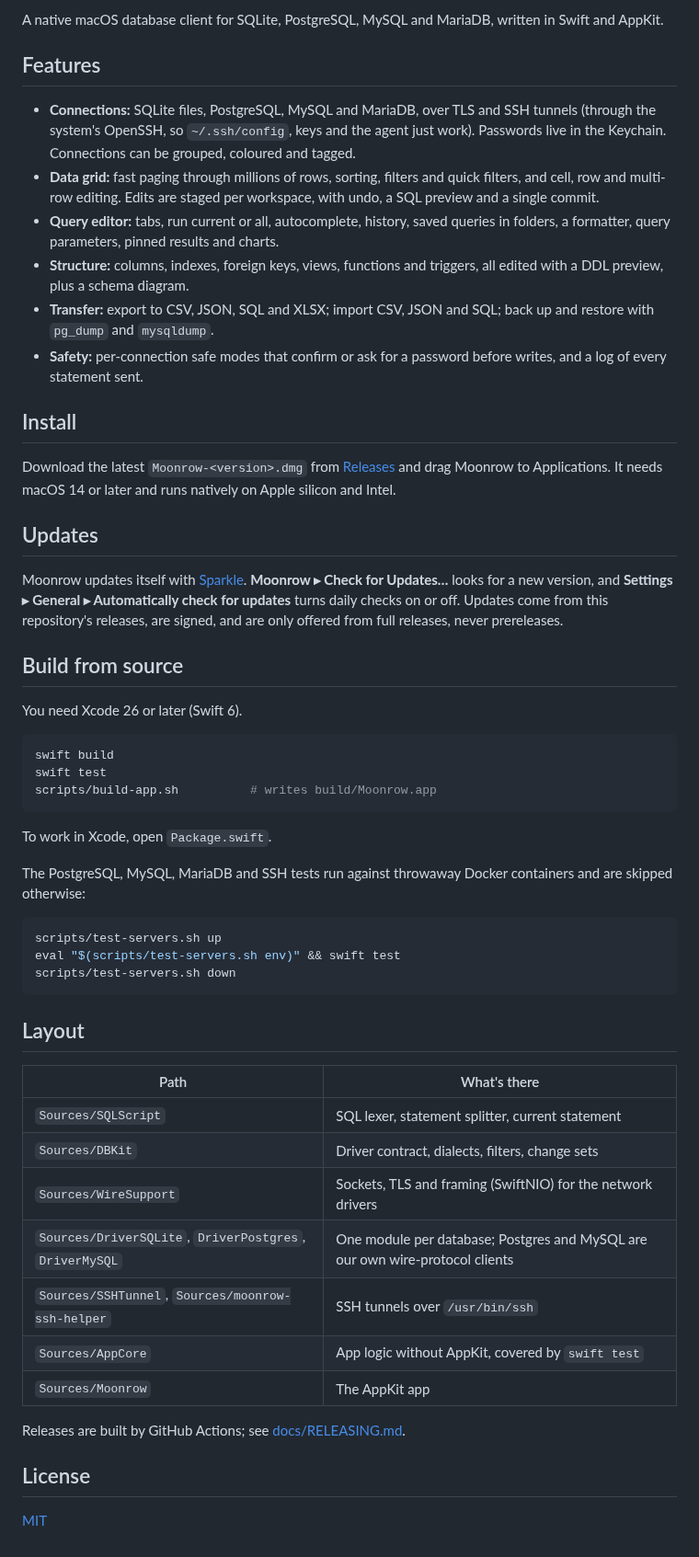
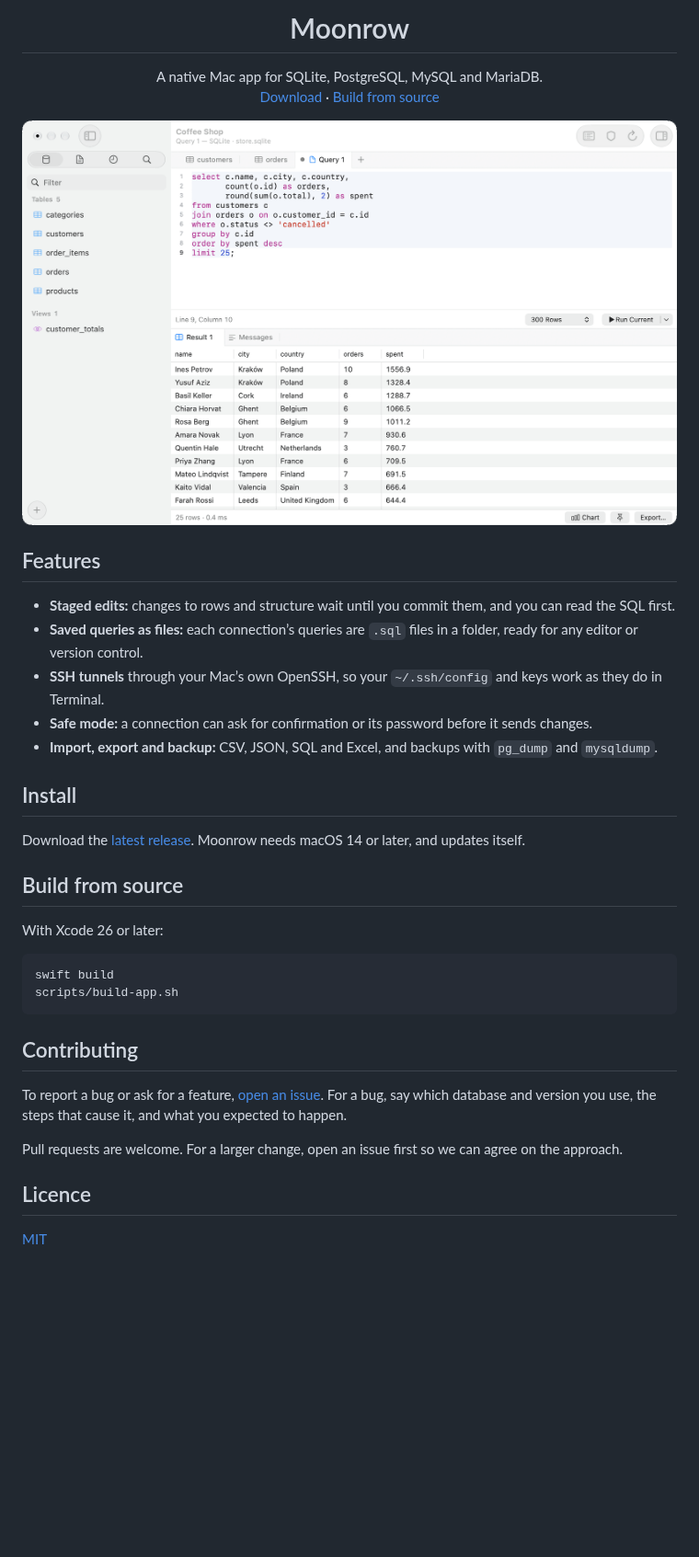
Before and after one commit to raf-a/moonrow, a Markdown page: README.md, the part around one of its changes. Shown at 92% size. Rendered like a GitHub page; pictures changed too: docs/images/readme-light.png (added); blank space fills up the shorter version.

Commit message:
Rewrite the README as the app's public page
The README now opens with the icon, name, a one-line description and
download links, then a screenshot of the app in light and dark, a short
feature list, install and build steps, how to contribute, and the
licence. The source layout and test setup are no longer in it.

Co-Authored-By: Claude Opus 5.5 <noreply@anthropic.com>

````diff
--- a/README.md
+++ b/README.md
@@ -2,57 +4,46 @@
 
-A native macOS database client for SQLite, PostgreSQL, MySQL and MariaDB, written in Swift and AppKit.
+<h1 align="center">Moonrow</h1>
+
+<p align="center">
+  A native Mac app for SQLite, PostgreSQL, MySQL and MariaDB.
+  <br>
+  <a href="https://github.com/raf-a/moonrow/releases/latest">Download</a>
+  ·
+  <a href="#build-from-source">Build from source</a>
+</p>
+
+<picture>
+  <source media="(prefers-color-scheme: dark)" srcset="docs/images/readme-dark.png">
+  <img src="docs/images/readme-light.png" alt="A Moonrow window on a sample shop database, with its tables in the sidebar, a query in the editor and the query’s results in a grid below.">
+</picture>
 
 ## Features
 
-- **Connections:** SQLite files, PostgreSQL, MySQL and MariaDB, over TLS and SSH tunnels (through the system's OpenSSH, so `~/.ssh/config`, keys and the agent just work). Passwords live in the Keychain. Connections can be grouped, coloured and tagged.
-- **Data grid:** fast paging through millions of rows, sorting, filters and quick filters, and cell, row and multi-row editing. Edits are staged per workspace, with undo, a SQL preview and a single commit.
-- **Query editor:** tabs, run current or all, autocomplete, history, saved queries in folders, a formatter, query parameters, pinned results and charts.
-- **Structure:** columns, indexes, foreign keys, views, functions and triggers, all edited with a DDL preview, plus a schema diagram.
-- **Transfer:** export to CSV, JSON, SQL and XLSX; import CSV, JSON and SQL; back up and restore with `pg_dump` and `mysqldump`.
-- **Safety:** per-connection safe modes that confirm or ask for a password before writes, and a log of every statement sent.
+- **Staged edits:** changes to rows and structure wait until you commit them, and you can read the SQL first.
+- **Saved queries as files:** each connection’s queries are `.sql` files in a folder, ready for any editor or version control.
+- **SSH tunnels** through your Mac’s own OpenSSH, so your `~/.ssh/config` and keys work as they do in Terminal.
+- **Safe mode:** a connection can ask for confirmation or its password before it sends changes.
+- **Import, export and backup:** CSV, JSON, SQL and Excel, and backups with `pg_dump` and `mysqldump`.
 
 ## Install
 
-Download the latest `Moonrow-<version>.dmg` from [Releases](../../releases) and drag Moonrow to Applications. It needs macOS 14 or later and runs natively on Apple silicon and Intel.
-
-## Updates
-
-Moonrow updates itself with [Sparkle](https://sparkle-project.org). **Moonrow ▸ Check for Updates…** looks for a new version, and **Settings ▸ General ▸ Automatically check for updates** turns daily checks on or off. Updates come from this repository's releases, are signed, and are only offered from full releases, never prereleases.
+Download the [latest release](https://github.com/raf-a/moonrow/releases/latest). Moonrow needs macOS 14 or later, and updates itself.
 
 ## Build from source
 
-You need Xcode 26 or later (Swift 6).
+With Xcode 26 or later:
 
 ```bash
 swift build
-swift test
-scripts/build-app.sh          # writes build/Moonrow.app
+scripts/build-app.sh
 ```
 
-To work in Xcode, open `Package.swift`.
+## Contributing
 
-The PostgreSQL, MySQL, MariaDB and SSH tests run against throwaway Docker containers and are skipped otherwise:
+To report a bug or ask for a feature, [open an issue](https://github.com/raf-a/moonrow/issues). For a bug, say which database and version you use, the steps that cause it, and what you expected to happen.
 
-```bash
-scripts/test-servers.sh up
-eval "$(scripts/test-servers.sh env)" && swift test
-scripts/test-servers.sh down
-```
+Pull requests are welcome. For a larger change, open an issue first so we can agree on the approach.
 
-## Layout
-
-| Path | What's there |
-|---|---|
-| `Sources/SQLScript` | SQL lexer, statement splitter, current statement |
-| `Sources/DBKit` | Driver contract, dialects, filters, change sets |
-| `Sources/WireSupport` | Sockets, TLS and framing (SwiftNIO) for the network drivers |
-| `Sources/DriverSQLite`, `DriverPostgres`, `DriverMySQL` | One module per database; Postgres and MySQL are our own wire-protocol clients |
-| `Sources/SSHTunnel`, `Sources/moonrow-ssh-helper` | SSH tunnels over `/usr/bin/ssh` |
-| `Sources/AppCore` | App logic without AppKit, covered by `swift test` |
-| `Sources/Moonrow` | The AppKit app |
-
-Releases are built by GitHub Actions; see [docs/RELEASING.md](docs/RELEASING.md).
-
-## License
+## Licence
 
 [MIT](LICENSE)
````
Also changed, not shown: other parts of README.md (+3 -1 lines), docs/images/readme-dark.png (added).
